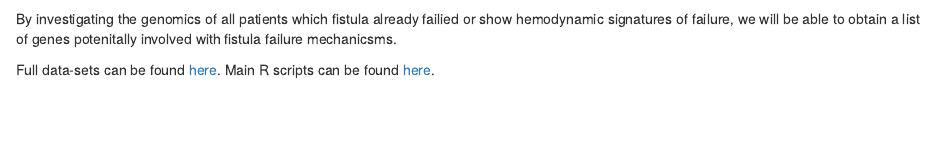
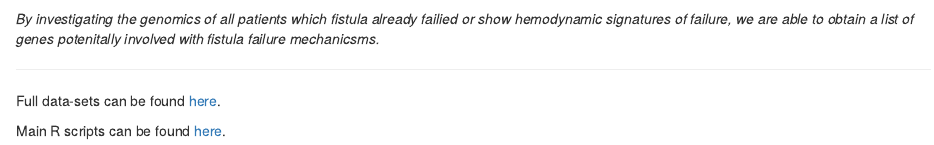
Before and after one commit to RosamariaTricarico/2019TDI, an R Markdown document (FISTULA.Rmd): the page in a window 1100 px wide, from 11150 px down. Rendered offline with R 4.5, knitr and Pandoc, with nearby package versions; some code elsewhere in the file could not run offline; a font, style sheet, LaTeX package, included part or bibliography that could not be used is replaced or left out.

Commit message:
Add files via upload

````diff
--- a/FISTULA.Rmd
+++ b/FISTULA.Rmd
@@ -340,8 +340,10 @@ Significant
 write.csv(Significant, file = "Patient31143_Significant_Neutrophils.csv")
 ```
 
-By investigating the genomics of all patients which fistula already failied or show hemodynamic signatures of failure, we will be able to obtain a list of genes potenitally involved with fistula failure mechanicsms.
+*By investigating the genomics of all patients which fistula already failied or show hemodynamic signatures of failure, we are able to obtain a list of genes potenitally involved with fistula failure mechanicsms.*
 
+***
 
 Full data-sets can be found [here](https://github.com/RosamariaTricarico/2019TDI/tree/master/DATA.SETS).
+
 Main R scripts can be found [here](https://github.com/RosamariaTricarico/2019TDI/tree/master/R.SCRIPTS).
````
